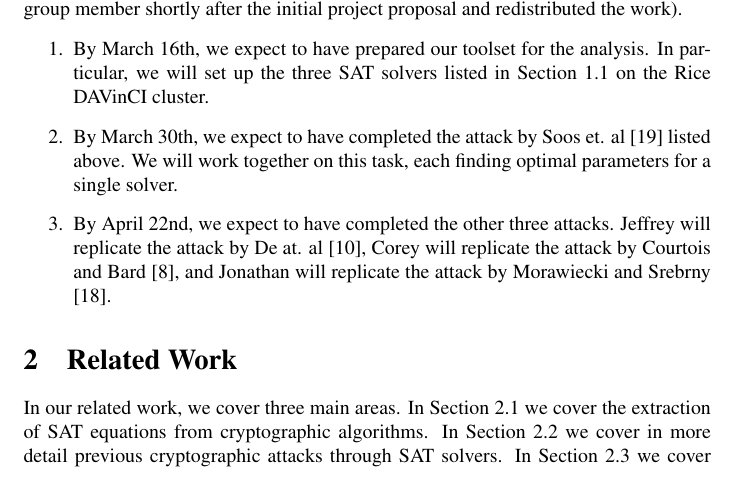
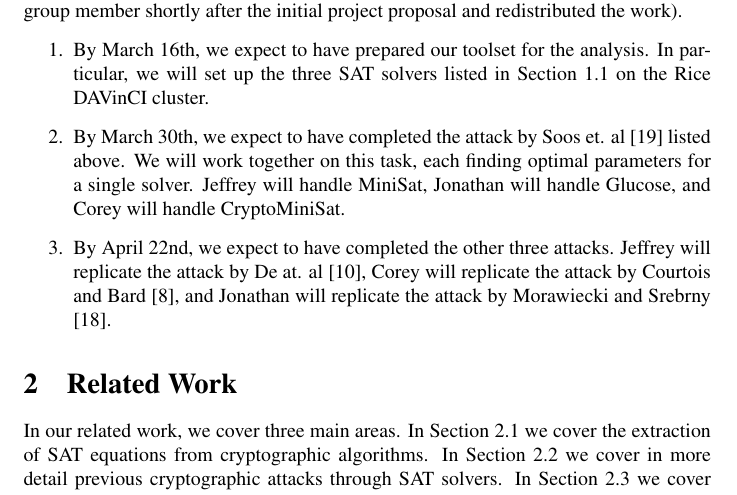
Before and after one commit to kingofferrets/Comp541Project, a LaTeX document (paper/security.tex, which reads paper/proposal.tex): part of page 3 of 6, cut so that both start at the same text. Compiled offline with pdfLaTeX.

```diff
--- a/paper/proposal.tex
+++ b/paper/proposal.tex
@@ -35,7 +35,7 @@
 \begin{enumerate}
 	\item By March 16th, we expect to have prepared our toolset for the analysis. In particular, we will set up the three SAT solvers listed in Section \ref{sec:existingtools} on the Rice DAVinCI cluster.
 
-	\item By March 30th, we expect to have completed the attack by Soos et. al \cite{SNC09} listed above. We will work together on this task, each finding optimal parameters for a single solver.
+	\item By March 30th, we expect to have completed the attack by Soos et. al \cite{SNC09} listed above. We will work together on this task, each finding optimal parameters for a single solver. Jeffrey will handle MiniSat, Jonathan will handle Glucose, and Corey will handle CryptoMiniSat.
 
 	\item By April 22nd, we expect to have completed the other three attacks. Jeffrey will replicate the attack by De at. al \cite{DKV07}, Corey will replicate the attack by Courtois and Bard \cite{CB07}, and Jonathan will replicate the attack by Morawiecki and Srebrny \cite{MS13}.
 \end{enumerate}
```
Also changed, not shown: paper/crypto1.tex (+3 -1 lines).
